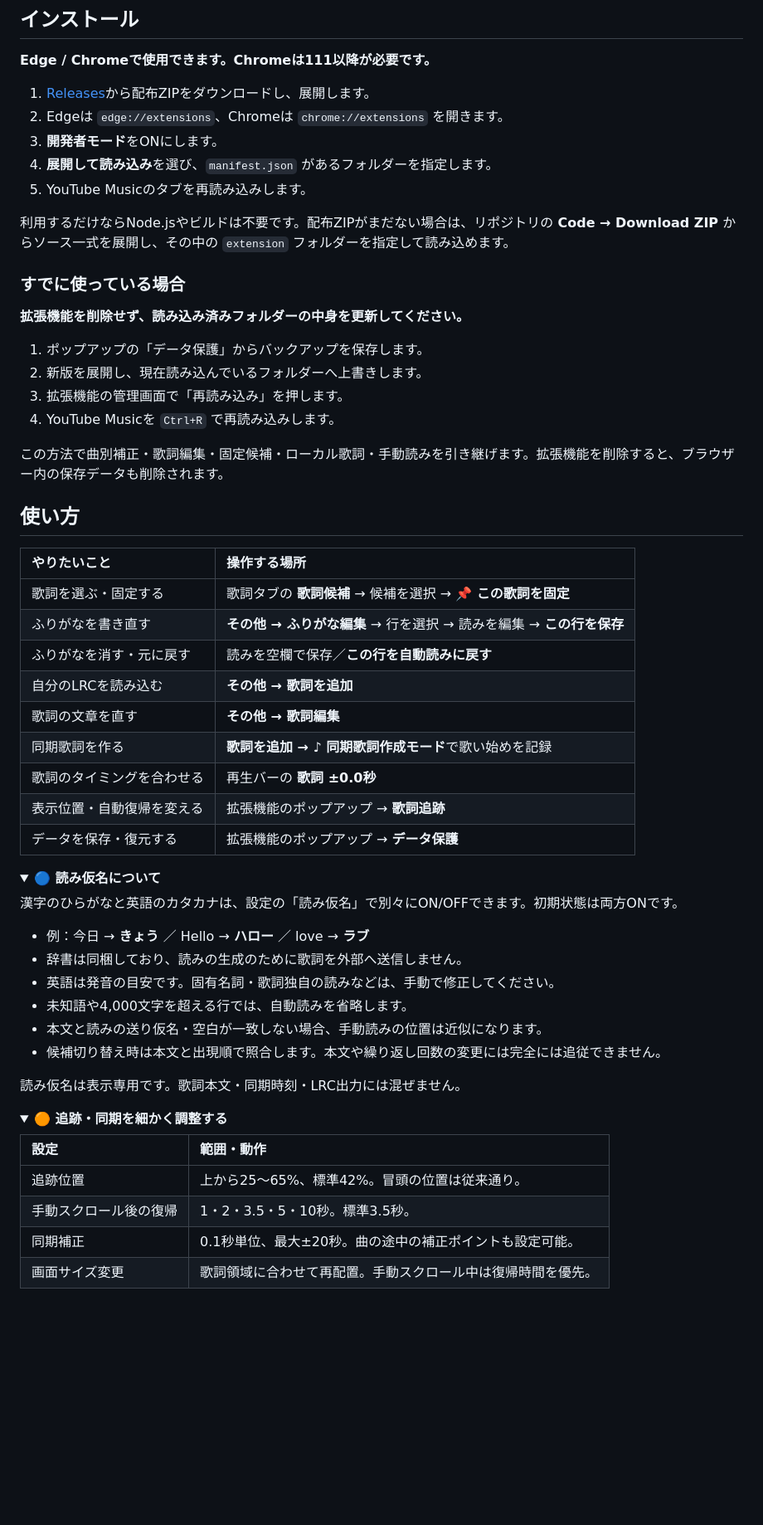
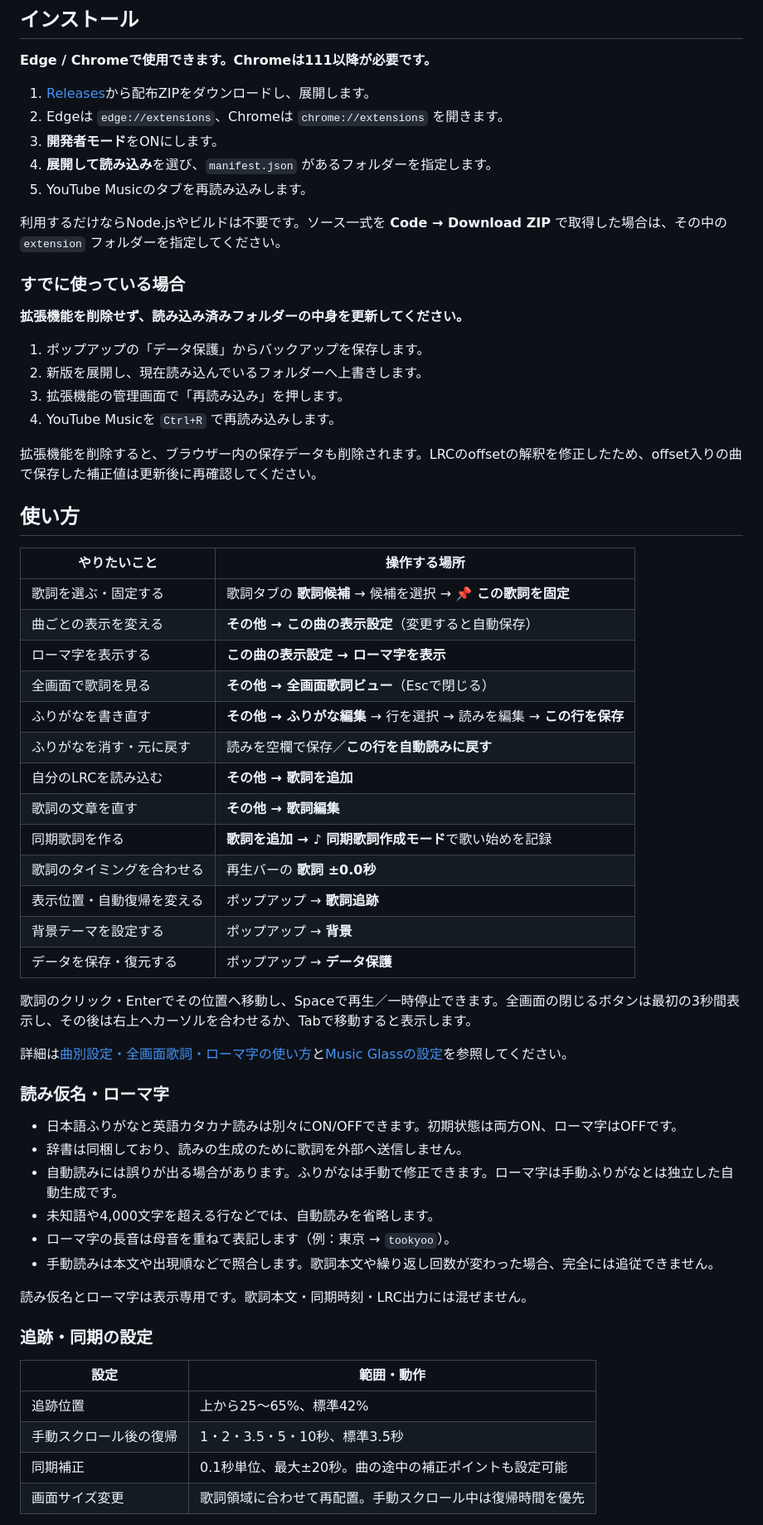
Before and after one commit to taruYDK/ytm-lyrics-sync, a Markdown page: README.md, the part around one of its changes. Shown at 83% size. Rendered like a GitHub page; folded sections open; blank space fills up the shorter version.

Commit message:
Update README for v2.8.0 features and current behavior

```diff
--- a/README.md
+++ b/README.md
@@ -46,7 +43,7 @@
 4. **展開して読み込み**を選び、`manifest.json` があるフォルダーを指定します。
 5. YouTube Musicのタブを再読み込みします。
 
-利用するだけならNode.jsやビルドは不要です。配布ZIPがまだない場合は、リポジトリの **Code → Download ZIP** からソース一式を展開し、その中の `extension` フォルダーを指定して読み込めます。
+利用するだけならNode.jsやビルドは不要です。ソース一式を **Code → Download ZIP** で取得した場合は、その中の `extension` フォルダーを指定してください。
 
 ### すでに使っている場合
 
@@ -57,45 +54,47 @@
 3. 拡張機能の管理画面で「再読み込み」を押します。
 4. YouTube Musicを `Ctrl+R` で再読み込みします。
 
-この方法で曲別補正・歌詞編集・固定候補・ローカル歌詞・手動読みを引き継げます。拡張機能を削除すると、ブラウザー内の保存データも削除されます。
+拡張機能を削除すると、ブラウザー内の保存データも削除されます。LRCのoffsetの解釈を修正したため、offset入りの曲で保存した補正値は更新後に再確認してください。
 
 ## 使い方
 
 | やりたいこと | 操作する場所 |
-| :--- | :--- |
+| --- | --- |
 | 歌詞を選ぶ・固定する | 歌詞タブの **歌詞候補** → 候補を選択 → **📌 この歌詞を固定** |
+| 曲ごとの表示を変える | **その他 → この曲の表示設定**（変更すると自動保存） |
+| ローマ字を表示する | **この曲の表示設定 → ローマ字を表示** |
+| 全画面で歌詞を見る | **その他 → 全画面歌詞ビュー**（Escで閉じる） |
 | ふりがなを書き直す | **その他 → ふりがな編集** → 行を選択 → 読みを編集 → **この行を保存** |
 | ふりがなを消す・元に戻す | 読みを空欄で保存／**この行を自動読みに戻す** |
 | 自分のLRCを読み込む | **その他 → 歌詞を追加** |
 | 歌詞の文章を直す | **その他 → 歌詞編集** |
 | 同期歌詞を作る | **歌詞を追加 → ♪ 同期歌詞作成モード**で歌い始めを記録 |
 | 歌詞のタイミングを合わせる | 再生バーの **歌詞 ±0.0秒** |
-| 表示位置・自動復帰を変える | 拡張機能のポップアップ → **歌詞追跡** |
-| データを保存・復元する | 拡張機能のポップアップ → **データ保護** |
+| 表示位置・自動復帰を変える | ポップアップ → **歌詞追跡** |
+| 背景テーマを設定する | ポップアップ → **背景** |
+| データを保存・復元する | ポップアップ → **データ保護** |
 
-<details>
-<summary><strong>🔵 読み仮名について</strong></summary>
+歌詞のクリック・Enterでその位置へ移動し、Spaceで再生／一時停止できます。全画面の閉じるボタンは最初の3秒間表示し、その後は右上へカーソルを合わせるか、Tabで移動すると表示します。
 
-漢字のひらがなと英語のカタカナは、設定の「読み仮名」で別々にON/OFFできます。初期状態は両方ONです。
+詳細は[曲別設定・全画面歌詞・ローマ字の使い方](docs/PRACTICE.md)と[Music Glassの設定](docs/MUSIC-GLASS.md)を参照してください。
 
-- 例：今日 → **きょう** ／ Hello → **ハロー** ／ love → **ラブ**
+### 読み仮名・ローマ字
+
+- 日本語ふりがなと英語カタカナ読みは別々にON/OFFできます。初期状態は両方ON、ローマ字はOFFです。
 - 辞書は同梱しており、読みの生成のために歌詞を外部へ送信しません。
-- 英語は発音の目安です。固有名詞・歌詞独自の読みなどは、手動で修正してください。
-- 未知語や4,000文字を超える行では、自動読みを省略します。
-- 本文と読みの送り仮名・空白が一致しない場合、手動読みの位置は近似になります。
-- 候補切り替え時は本文と出現順で照合します。本文や繰り返し回数の変更には完全には追従できません。
+- 自動読みには誤りが出る場合があります。ふりがなは手動で修正できます。ローマ字は手動ふりがなとは独立した自動生成です。
+- 未知語や4,000文字を超える行などでは、自動読みを省略します。
+- ローマ字の長音は母音を重ねて表記します（例：東京 → `tookyoo`）。
+- 手動読みは本文や出現順などで照合します。歌詞本文や繰り返し回数が変わった場合、完全には追従できません。
 
-読み仮名は表示専用です。歌詞本文・同期時刻・LRC出力には混ぜません。
+読み仮名とローマ字は表示専用です。歌詞本文・同期時刻・LRC出力には混ぜません。
 
-</details>
-
-<details>
-<summary><strong>🟠 追跡・同期を細かく調整する</strong></summary>
+### 追跡・同期の設定
 
 | 設定 | 範囲・動作 |
-| :--- | :--- |
-| 追跡位置 | 上から25〜65%、標準42%。冒頭の位置は従来通り。 |
-| 手動スクロール後の復帰 | 1・2・3.5・5・10秒。標準3.5秒。 |
-| 同期補正 | 0.1秒単位、最大±20秒。曲の途中の補正ポイントも設定可能。 |
-| 画面サイズ変更 | 歌詞領域に合わせて再配置。手動スクロール中は復帰時間を優先。 |
+| --- | --- |
+| 追跡位置 | 上から25〜65%、標準42% |
+| 手動スクロール後の復帰 | 1・2・3.5・5・10秒、標準3.5秒 |
+| 同期補正 | 0.1秒単位、最大±20秒。曲の途中の補正ポイントも設定可能 |
+| 画面サイズ変更 | 歌詞領域に合わせて再配置。手動スクロール中は復帰時間を優先 |
 
```
Also changed, not shown: other parts of README.md (+34 -66 lines).
